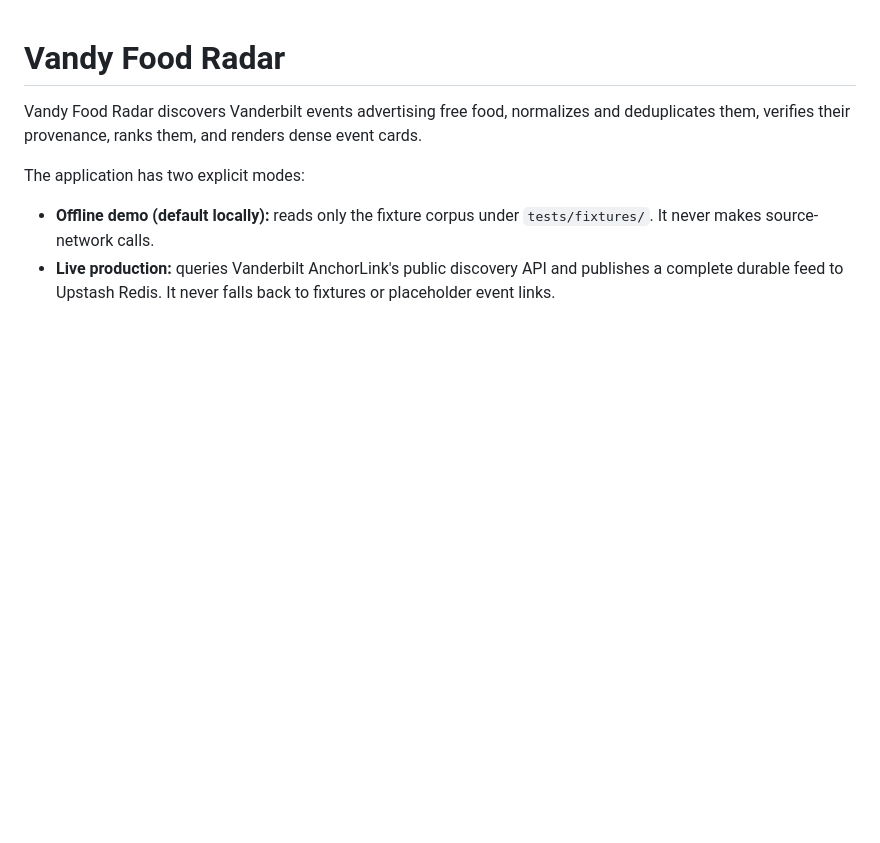
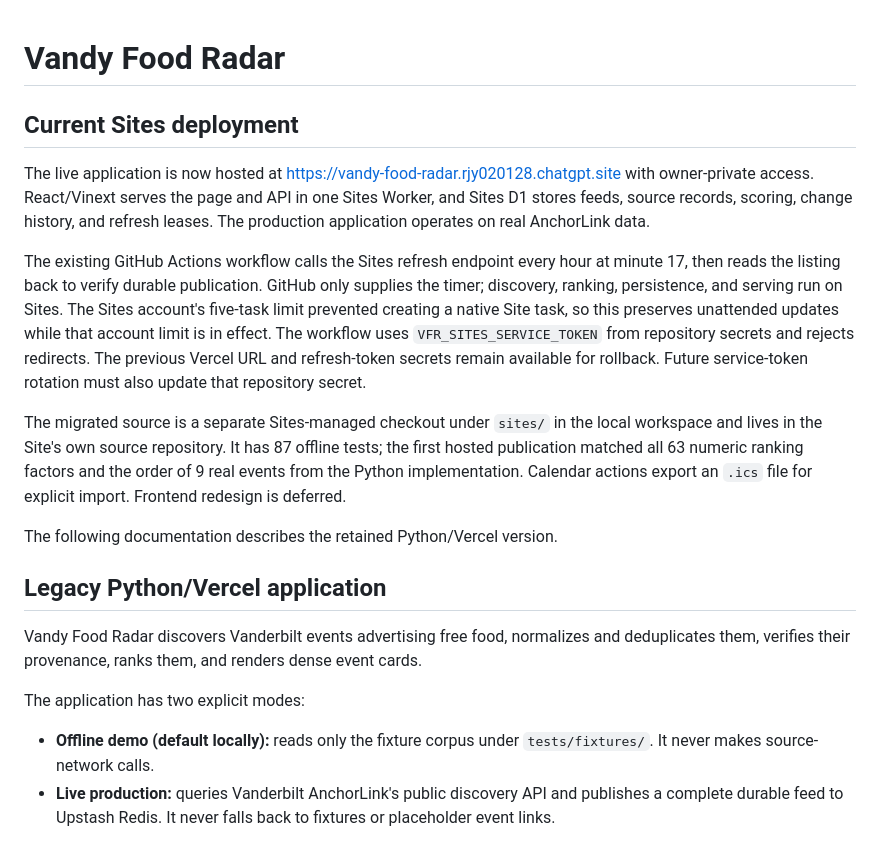
Before and after one commit to jingyu-ruan/vandy-food-radar, a Markdown page: README.md, the part around the change. Drawn GitHub-style; blank space fills up the shorter version.

Commit message:
Document Sites migration and hourly refresh fallback

```diff
--- a/README.md
+++ b/README.md
@@ -1,4 +1,31 @@
 # Vandy Food Radar
+
+## Current Sites deployment
+
+The live application is now hosted at
+[https://vandy-food-radar.rjy020128.chatgpt.site](https://vandy-food-radar.rjy020128.chatgpt.site)
+with owner-private access. React/Vinext serves the page and API in one Sites
+Worker, and Sites D1 stores feeds, source records, scoring, change history, and
+refresh leases. The production application operates on real AnchorLink data.
+
+The existing GitHub Actions workflow calls the Sites refresh endpoint every hour
+at minute 17, then reads the listing back to verify durable publication. GitHub
+only supplies the timer; discovery, ranking, persistence, and serving run on
+Sites. The Sites account's five-task limit prevented creating a native Site task,
+so this preserves unattended updates while that account limit is in effect.
+The workflow uses `VFR_SITES_SERVICE_TOKEN` from repository secrets and rejects
+redirects. The previous Vercel URL and refresh-token secrets remain available for
+rollback. Future service-token rotation must also update that repository secret.
+
+The migrated source is a separate Sites-managed checkout under `sites/` in the
+local workspace and lives in the Site's own source repository. It has 87 offline
+tests; the first hosted publication matched all 63 numeric ranking factors and
+the order of 9 real events from the Python implementation. Calendar actions
+export an `.ics` file for explicit import. Frontend redesign is deferred.
+
+The following documentation describes the retained Python/Vercel version.
+
+## Legacy Python/Vercel application
 
 Vandy Food Radar discovers Vanderbilt events advertising free food, normalizes
 and deduplicates them, verifies their provenance, ranks them, and renders dense
```
